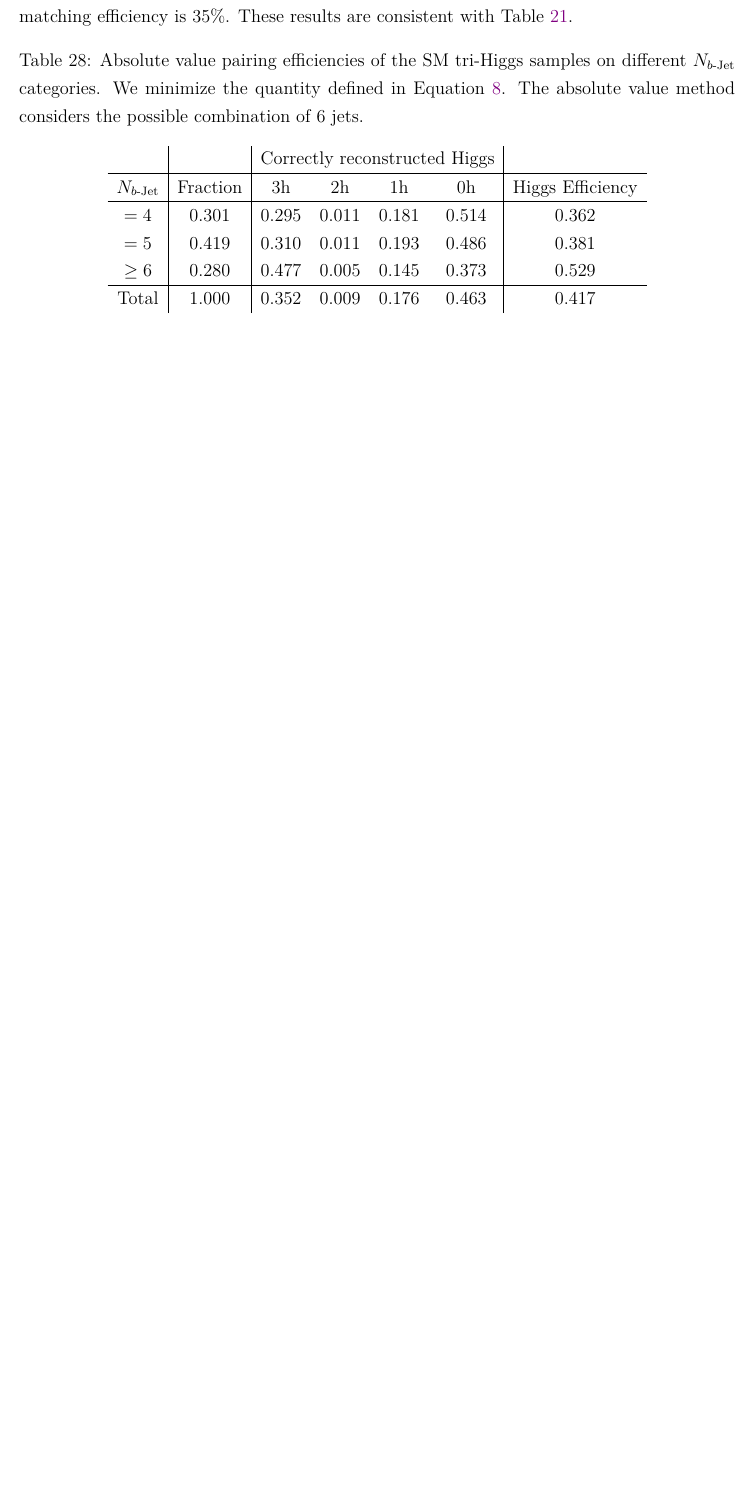
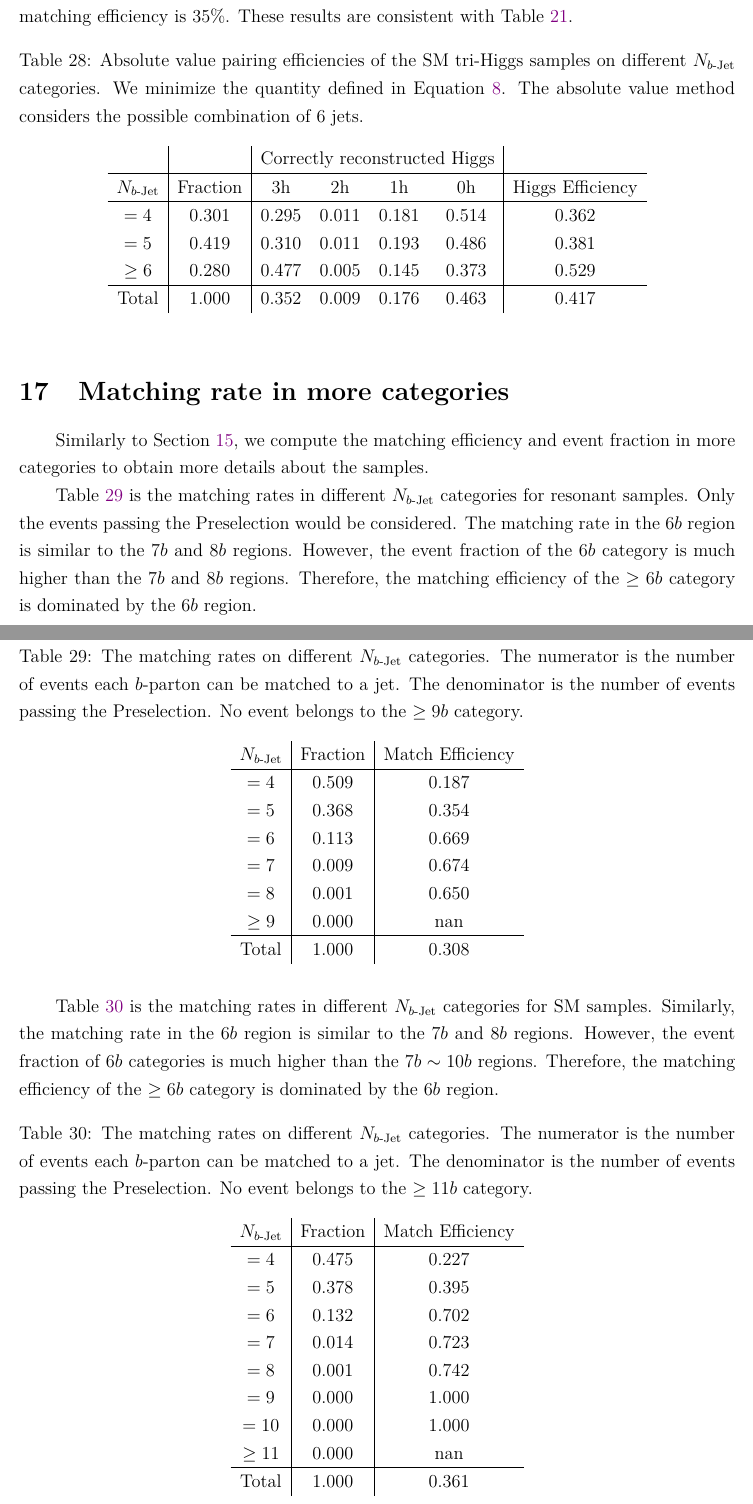
Before and after one commit to r10222035/3h6b_collider_study, a LaTeX document (Note/note.tex): part of page 22 of 23 before the commit and two parts of pages 22 and 23 of 24 after it, the two joined at a grey line, cut so that both start at the same text, the shorter picture padded with empty space. Compiled offline with XeLaTeX.

Commit message:
Note: Add matching efficiencies and event fractions in 7b~11b regions

```diff
--- a/Note/note.tex
+++ b/Note/note.tex
@@ -840,6 +840,47 @@
 		\end{tabular}
 	\end{table}
 % section pairing_efficiency_in_different_categories (end)
+\section{Matching rate in more categories}% (fold)
+\label{sec:matching_rate_in_more_categories}
+	Similarly to Section~\ref{sec:matching_rate_in_different_categories}, we compute the matching efficiency and event fraction in more categories to obtain more details about the samples.
+
+    Table~\ref{tab:resonant_match_rate_nbj_9b} is the matching rates in different $N_{b\text{-Jet}}$ categories for resonant samples. Only the events passing the Preselection would be considered. The matching rate in the $6b$ region is similar to the $7b$ and $8b$ regions. However, the event fraction of the $6b$ category is much higher than the $7b$ and $8b$ regions. Therefore, the matching efficiency of the $\ge 6b$ category is dominated by the $6b$ region.
+    \begin{table}[htpb]
+		\centering
+        \caption{The matching rates on different $N_{b\text{-Jet}}$ categories. The numerator is the number of events each $b$-parton can be matched to a jet. The denominator is the number of events passing the Preselection. No event belongs to the $\ge 9b$ category.}
+		\label{tab:resonant_match_rate_nbj_9b}
+		\begin{tabular}{c|c|c}
+        $N_{b\text{-Jet}}$    & Fraction  & Match Efficiency     \\ \hline
+        $=4$                  & 0.509 & 0.187 \\
+        $=5$                  & 0.368 & 0.354 \\
+        $=6$                  & 0.113 & 0.669 \\
+        $=7$                  & 0.009 & 0.674 \\
+        $=8$                  & 0.001 & 0.650 \\
+        $\ge 9$               & 0.000 & nan   \\ \hline
+        Total                 & 1.000 & 0.308
+		\end{tabular}
+	\end{table}
+
+    Table~\ref{tab:sm_match_rate_nbj_11b} is the matching rates in different $N_{b\text{-Jet}}$ categories for SM samples. Similarly, the matching rate in the $6b$ region is similar to the $7b$ and $8b$ regions. However, the event fraction of $6b$ categories is much higher than the $7b \sim 10b$ regions. Therefore, the matching efficiency of the $\ge 6b$ category is dominated by the $6b$ region.
+	\begin{table}[htpb]
+		\centering
+        \caption{The matching rates on different $N_{b\text{-Jet}}$ categories. The numerator is the number of events each $b$-parton can be matched to a jet. The denominator is the number of events passing the Preselection. No event belongs to the $\ge 11b$ category.}
+		\label{tab:sm_match_rate_nbj_11b}
+		\begin{tabular}{c|c|c}
+        $N_{b\text{-Jet}}$    & Fraction  & Match Efficiency     \\ \hline
+        $=4$                  & 0.475 & 0.227 \\
+        $=5$                  & 0.378 & 0.395 \\
+        $=6$                  & 0.132 & 0.702 \\
+        $=7$                  & 0.014 & 0.723 \\
+        $=8$                  & 0.001 & 0.742 \\
+        $=9$                  & 0.000 & 1.000 \\
+        $=10$                 & 0.000 & 1.000 \\
+        $\ge 11$              & 0.000 & nan   \\ \hline
+        Total                 & 1.000 & 0.361
+		\end{tabular}
+	\end{table}
+
+% section matching_rate_in_more_categories (end)
 \bibliographystyle{ieeetr}
 \bibliography{reference}
 
```
Also changed, not shown: Note/note.pdf.
